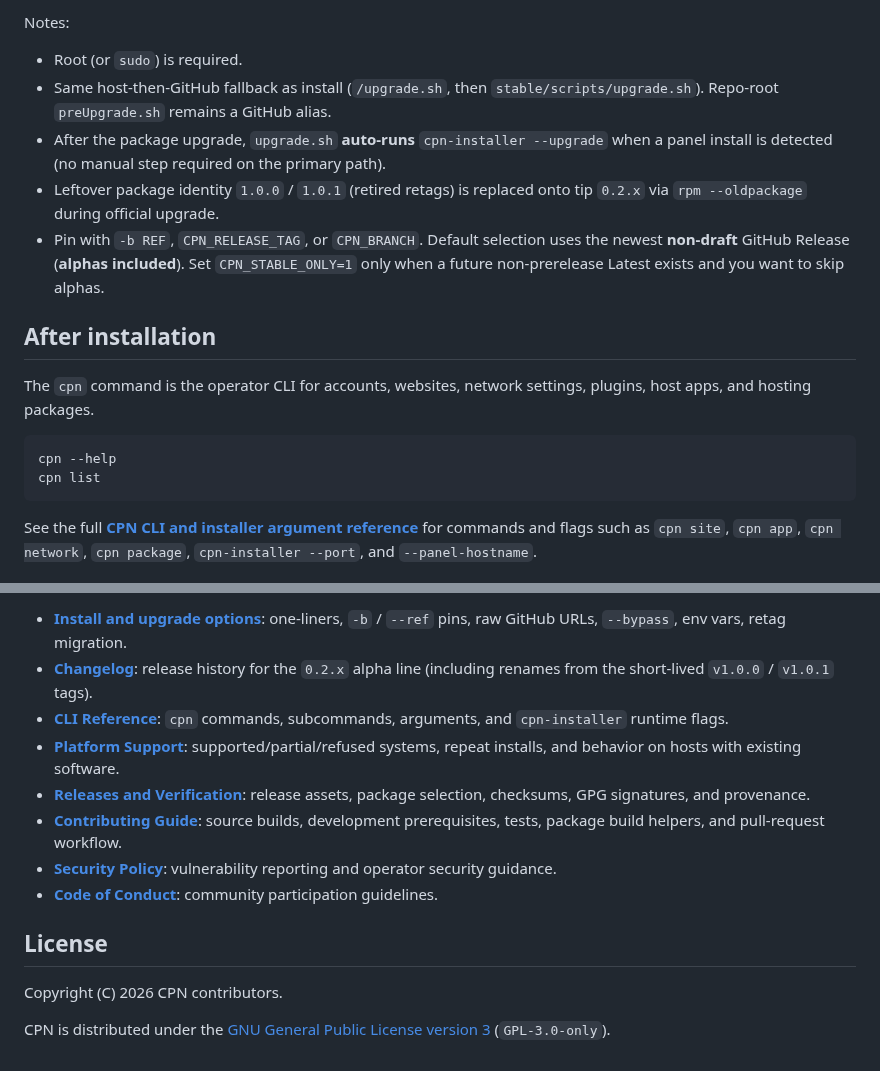
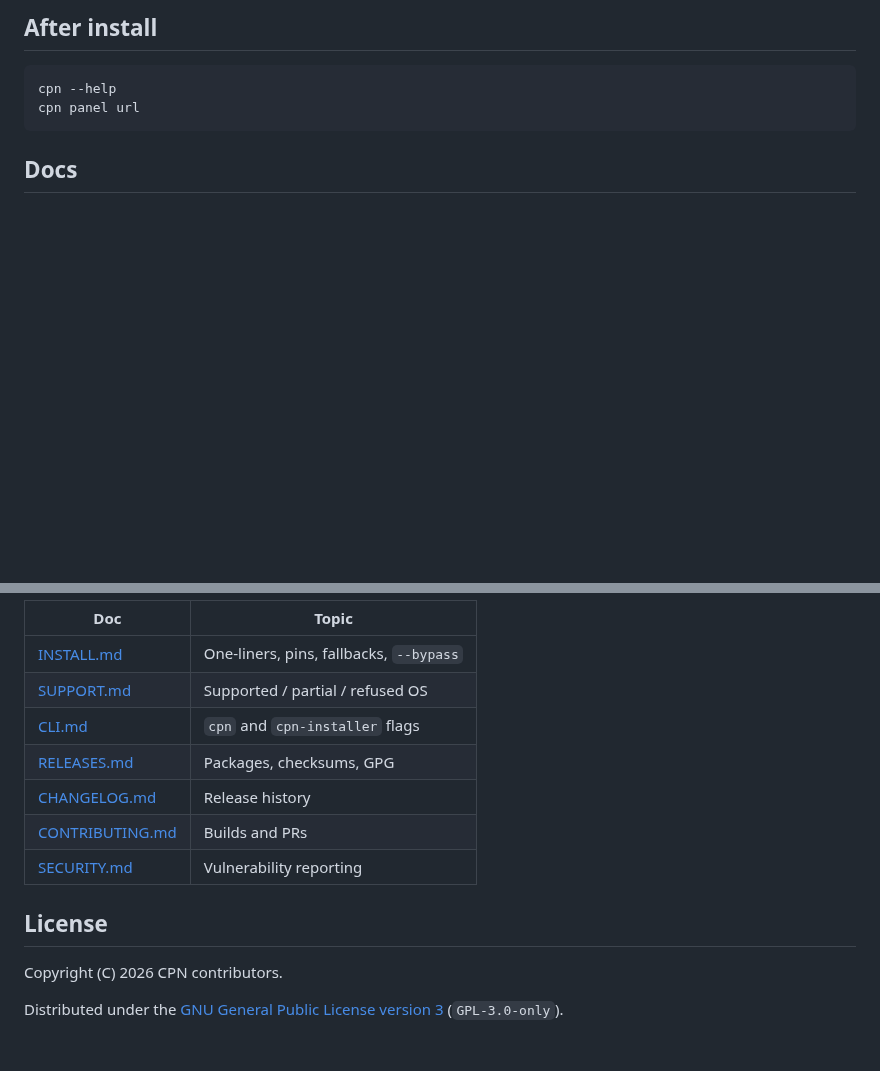
Before and after one commit to Control-Panel-Network/CPN-Control-Panel-Network, a Markdown page: README.md, 2 parts joined by grey strips. GitHub-like rendering; blank space fills up the shorter version.

````diff
--- a/README.md
+++ b/README.md
@@ -137,20 +48,10 @@ bash <(curl -fsSL https://cpn.newstargeted.com/upgrade.sh) --bypass
 
-Notes:
-
-- Root (or `sudo`) is required.
-- Same host-then-GitHub fallback as install (`/upgrade.sh`, then `stable/scripts/upgrade.sh`). Repo-root `preUpgrade.sh` remains a GitHub alias.
-- After the package upgrade, `upgrade.sh` **auto-runs** `cpn-installer --upgrade` when a panel install is detected (no manual step required on the primary path).
-- Leftover package identity `1.0.0` / `1.0.1` (retired retags) is replaced onto tip `0.2.x` via `rpm --oldpackage` during official upgrade.
-- Pin with `-b REF`, `CPN_RELEASE_TAG`, or `CPN_BRANCH`. Default selection uses the newest **non-draft** GitHub Release (**alphas included**). Set `CPN_STABLE_ONLY=1` only when a future non-prerelease Latest exists and you want to skip alphas.
-
-## After installation
-
-The `cpn` command is the operator CLI for accounts, websites, network settings, plugins, host apps, and hosting packages.
+## After install
 
 ```bash
 cpn --help
-cpn list
+cpn panel url
 ```
 
-See the full **[CPN CLI and installer argument reference](docs/CLI.md)** for commands and flags such as `cpn site`, `cpn app`, `cpn network`, `cpn package`, `cpn-installer --port`, and `--panel-hostname`.
+## Docs
 
@@ -158,15 +59,16 @@ See the full **[CPN CLI and installer argument reference](docs/CLI.md)** for com
 
-- **[Install and upgrade options](docs/INSTALL.md)**: one-liners, `-b` / `--ref` pins, raw GitHub URLs, `--bypass`, env vars, retag migration.
-- **[Changelog](docs/CHANGELOG.md)**: release history for the `0.2.x` alpha line (including renames from the short-lived `v1.0.0` / `v1.0.1` tags).
-- **[CLI Reference](docs/CLI.md)**: `cpn` commands, subcommands, arguments, and `cpn-installer` runtime flags.
-- **[Platform Support](docs/SUPPORT.md)**: supported/partial/refused systems, repeat installs, and behavior on hosts with existing software.
-- **[Releases and Verification](docs/RELEASES.md)**: release assets, package selection, checksums, GPG signatures, and provenance.
-- **[Contributing Guide](CONTRIBUTING.md)**: source builds, development prerequisites, tests, package build helpers, and pull-request workflow.
-- **[Security Policy](SECURITY.md)**: vulnerability reporting and operator security guidance.
-- **[Code of Conduct](CODE_OF_CONDUCT.md)**: community participation guidelines.
+| Doc | Topic |
+| --- | --- |
+| [INSTALL.md](docs/INSTALL.md) | One-liners, pins, fallbacks, `--bypass` |
+| [SUPPORT.md](docs/SUPPORT.md) | Supported / partial / refused OS |
+| [CLI.md](docs/CLI.md) | `cpn` and `cpn-installer` flags |
+| [RELEASES.md](docs/RELEASES.md) | Packages, checksums, GPG |
+| [CHANGELOG.md](docs/CHANGELOG.md) | Release history |
+| [CONTRIBUTING.md](CONTRIBUTING.md) | Builds and PRs |
+| [SECURITY.md](SECURITY.md) | Vulnerability reporting |
 
 ## License
 
 Copyright (C) 2026 CPN contributors.
 
-CPN is distributed under the [GNU General Public License version 3](LICENSE) (`GPL-3.0-only`).
+Distributed under the [GNU General Public License version 3](LICENSE) (`GPL-3.0-only`).
````
Also changed, not shown: other parts of README.md (+23 -112 lines), docs/images/cpn-dashboard.png (added), docs/images/cpn-login.png (added), docs/images/cpn-websites.png (added).
